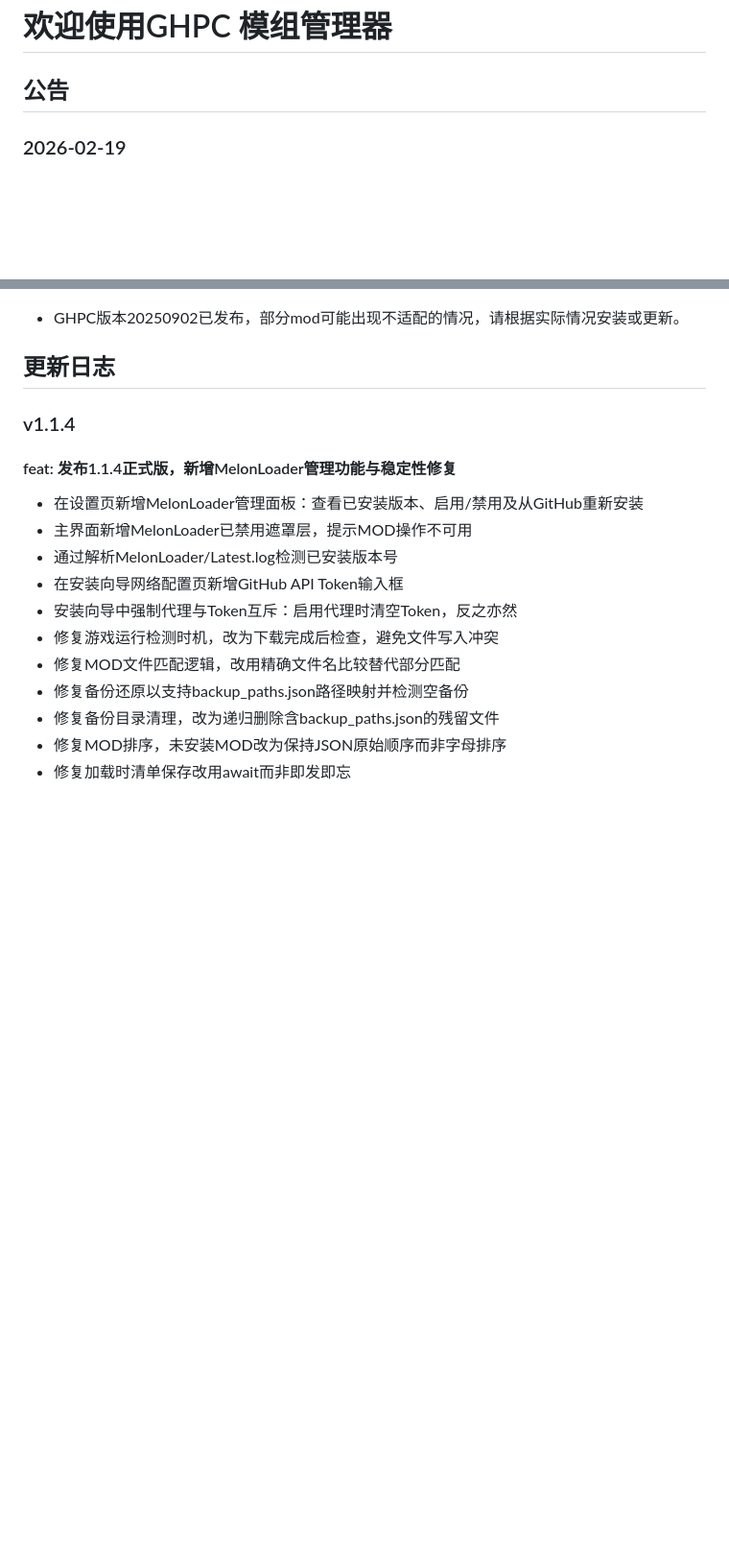
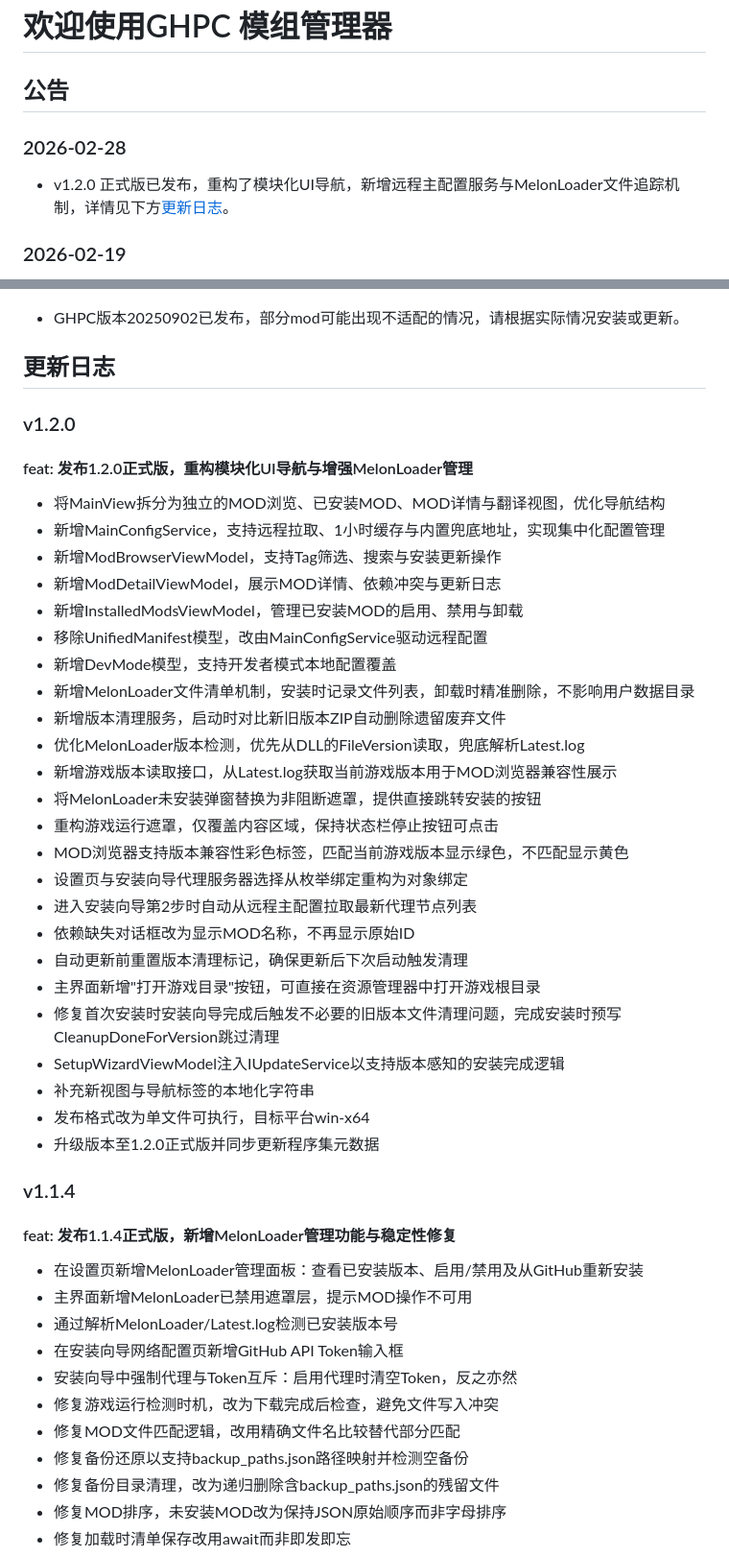
Before and after one commit to RoyZ-iwnl/GHPC-Mod-Manager-Web, a Markdown page: announce/zh-CN.md, 2 parts joined by grey strips. Shown at 96% size. Drawn GitHub-style; blank space fills up the shorter version.

```diff
--- a/announce/zh-CN.md
+++ b/announce/zh-CN.md
@@ -1,6 +1,9 @@
 # 欢迎使用GHPC 模组管理器
 
 ## 公告
+
+### 2026-02-28
+- v1.2.0 正式版已发布，重构了模块化UI导航，新增远程主配置服务与MelonLoader文件追踪机制，详情见下方[更新日志](#v120)。
 
 ### 2026-02-19
 
@@ -59,6 +62,33 @@
 - GHPC版本20250902已发布，部分mod可能出现不适配的情况，请根据实际情况安装或更新。
 
 ## 更新日志
+
+### v1.2.0
+#### feat: 发布1.2.0正式版，重构模块化UI导航与增强MelonLoader管理
+- 将MainView拆分为独立的MOD浏览、已安装MOD、MOD详情与翻译视图，优化导航结构
+- 新增MainConfigService，支持远程拉取、1小时缓存与内置兜底地址，实现集中化配置管理
+- 新增ModBrowserViewModel，支持Tag筛选、搜索与安装更新操作
+- 新增ModDetailViewModel，展示MOD详情、依赖冲突与更新日志
+- 新增InstalledModsViewModel，管理已安装MOD的启用、禁用与卸载
+- 移除UnifiedManifest模型，改由MainConfigService驱动远程配置
+- 新增DevMode模型，支持开发者模式本地配置覆盖
+- 新增MelonLoader文件清单机制，安装时记录文件列表，卸载时精准删除，不影响用户数据目录
+- 新增版本清理服务，启动时对比新旧版本ZIP自动删除遗留废弃文件
+- 优化MelonLoader版本检测，优先从DLL的FileVersion读取，兜底解析Latest.log
+- 新增游戏版本读取接口，从Latest.log获取当前游戏版本用于MOD浏览器兼容性展示
+- 将MelonLoader未安装弹窗替换为非阻断遮罩，提供直接跳转安装的按钮
+- 重构游戏运行遮罩，仅覆盖内容区域，保持状态栏停止按钮可点击
+- MOD浏览器支持版本兼容性彩色标签，匹配当前游戏版本显示绿色，不匹配显示黄色
+- 设置页与安装向导代理服务器选择从枚举绑定重构为对象绑定
+- 进入安装向导第2步时自动从远程主配置拉取最新代理节点列表
+- 依赖缺失对话框改为显示MOD名称，不再显示原始ID
+- 自动更新前重置版本清理标记，确保更新后下次启动触发清理
+- 主界面新增"打开游戏目录"按钮，可直接在资源管理器中打开游戏根目录
+- 修复首次安装时安装向导完成后触发不必要的旧版本文件清理问题，完成安装时预写CleanupDoneForVersion跳过清理
+- SetupWizardViewModel注入IUpdateService以支持版本感知的安装完成逻辑
+- 补充新视图与导航标签的本地化字符串
+- 发布格式改为单文件可执行，目标平台win-x64
+- 升级版本至1.2.0正式版并同步更新程序集元数据
 
 ### v1.1.4
 
```
Also changed, not shown: announce/en-US.md (+32 -0 lines).
